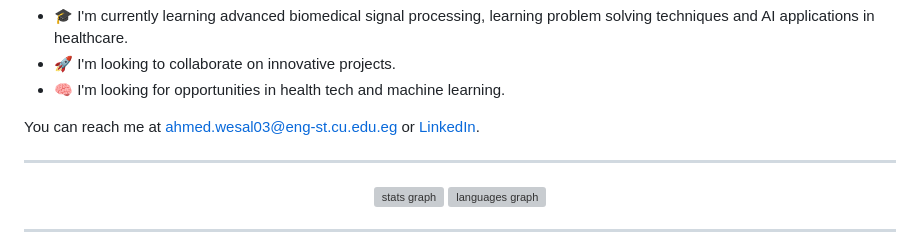
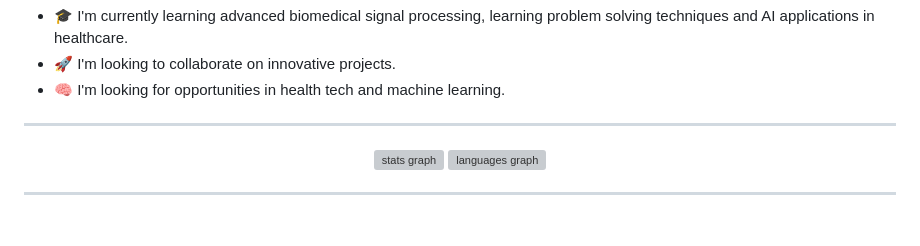
Before and after one commit to tahaaa22/tahaaa22, a Markdown page: README.md, the part around the change. Drawn GitHub-style; blank space fills up the shorter version; grey boxes are pictures that could not be loaded.

```diff
--- a/README.md
+++ b/README.md
@@ -4,7 +4,6 @@ Hey , I'm ahmed. I'm passionate about game development🎮, software engineering
 - 🚀 I'm looking to collaborate on innovative projects.
 - 🧠 I'm looking for opportunities in health tech and machine learning.
 
-You can reach me at [ahmed.wesal03@eng-st.cu.edu.eg](mailto:ahmed.wesal03@eng-st.cu.edu.eg) or [LinkedIn](https://www.linkedin.com/in/ahmed-taha-953459250).
 
 <!--[![Portfolio](https://img.shields.io/badge/Portfolio-000000?style=for-the-badge&logo=About.me&logoColor=white)](https://www.ahmedtaha.com) -->
 ---
```
